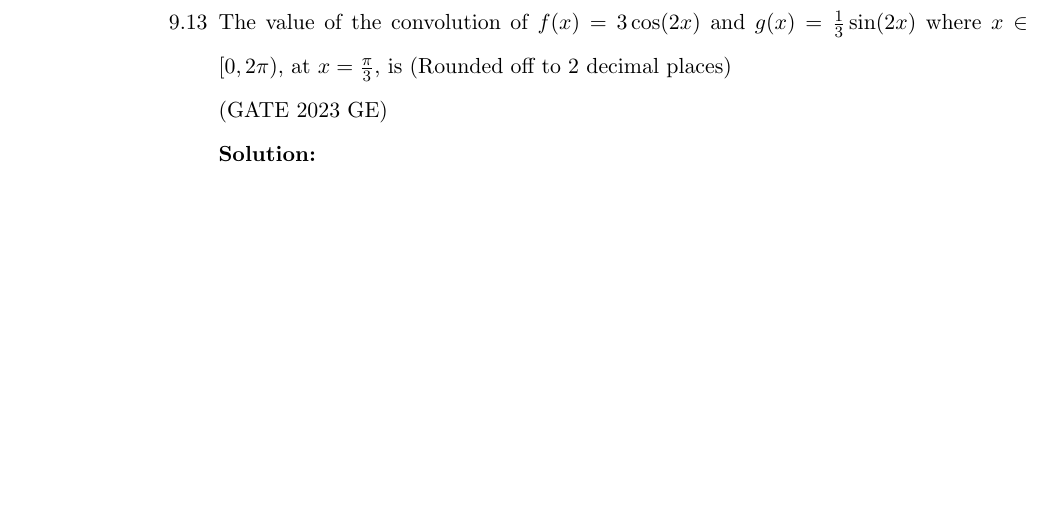
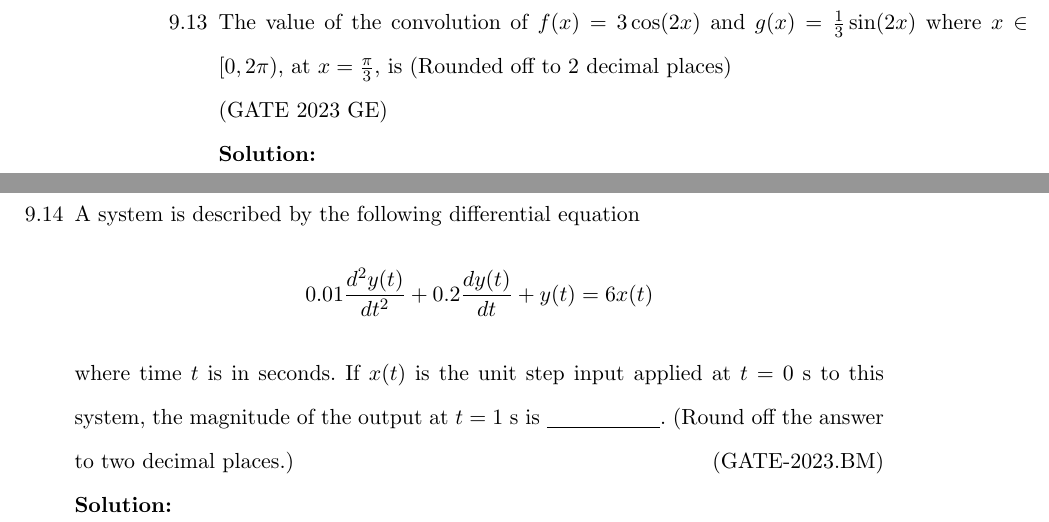
Before and after one commit to kmeghanasai/gate-signal, a LaTeX thesis (main.tex, which reads 2023/fourier.tex): part of page 93 of 94 before the commit and two parts of pages 93 and 94 of 94 after it, the two joined at a grey line, cut so that both start at the same text, the shorter picture padded with empty space. Compiled offline with pdfLaTeX.

Commit message:
Update fourier.tex

```diff
--- a/2023/fourier.tex
+++ b/2023/fourier.tex
@@ -127,6 +127,13 @@ The signal is uniformly sampled at a sampling rate of 600 Hz. The Fourier transf
 \item The value of the convolution of $f(x) = 3\cos(2x)$ and $g(x) = \frac{1}{3}\sin(2x)$ where $x \in [0, 2\pi)$, at $x = \frac{\pi}{3}$, is (Rounded off to 2 decimal places)\\
 \hfill (GATE 2023 GE)\\
 \solution
-\newpage
-
+\pagebreak
+\item A system is described by the following differential equation
+    \[
+    0.01 \frac{d^2y(t)}{dt^2} + 0.2\frac{dy(t)}{dt} + y(t) = 6x(t)
+    \]
+    where time \( t \) is in seconds. If \( x(t) \) is the unit step input applied at \( t = 0 \) s to this system, the magnitude of the output at \( t = 1 \) s is \(\underline{\hspace{2cm}}\). (Round off the answer to two decimal places.)
+    \hfill (GATE-2023.BM)\\
+    \solution
+    \pagebreak
 \end{enumerate}
```
